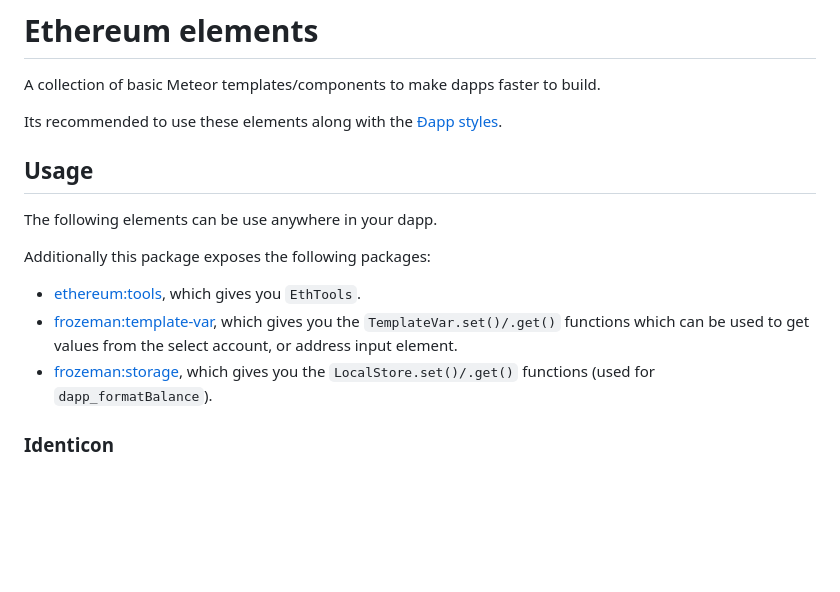
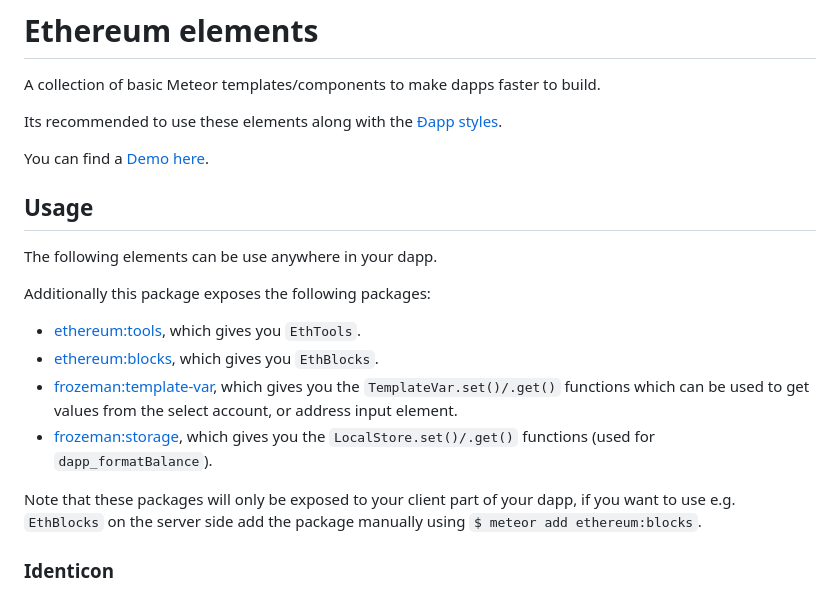
Before and after one commit to ethereum/meteor-package-elements, a Markdown page: README.md, the part around the change printed below. GitHub-like rendering; blank space fills up the shorter version.

```diff
--- a/README.md
+++ b/README.md
@@ -4,6 +4,7 @@ A collection of basic Meteor templates/components to make dapps faster to build.
 
 Its recommended to use these elements along with the [Ðapp styles](https://github.com/ethereum/dapp-styles).
 
+You can find a [Demo here](http://ethereum-elements.meteor.com).
 
 ## Usage
 
@@ -12,9 +13,12 @@ The following elements can be use anywhere in your dapp.
 Additionally this package exposes the following packages:
 
 - [ethereum:tools](https://atmospherejs.com/ethereum/tools), which gives you `EthTools`.
+- [ethereum:blocks](https://atmospherejs.com/ethereum/blocks), which gives you `EthBlocks`.
 - [frozeman:template-var](https://atmospherejs.com/frozeman/template-var), which gives you the `TemplateVar.set()/.get()` functions which can be used to get values from the select account, or address input element.
 - [frozeman:storage](https://atmospherejs.com/frozeman/storage), which gives you the `LocalStore.set()/.get()` functions (used for `dapp_formatBalance`).
 
+Note that these packages will only be exposed to your client part of your dapp,
+if you want to use e.g. `EthBlocks` on the server side add the package manually using `$ meteor add ethereum:blocks`.
 
 ### Identicon
 
```
Also changed, not shown: other parts of README.md (+45 -2 lines), screenshots/selectGasPrice.png (added), 5 other files.
